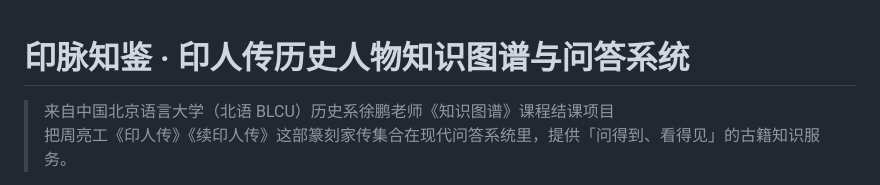
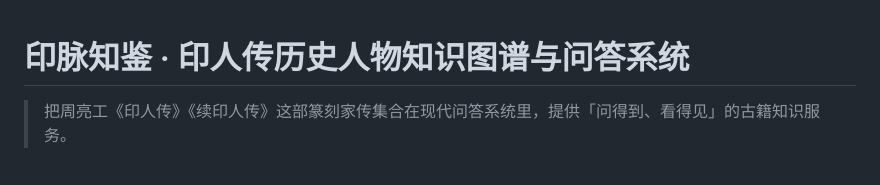
Before and after one commit to YANHAN-BLCU/yinrenzhuan-kg, a Markdown page: README.md, the part around the change. Rendered like a GitHub page.

```diff
--- a/README.md
+++ b/README.md
@@ -1,6 +1,5 @@
 # 印脉知鉴 · 印人传历史人物知识图谱与问答系统
 
-> 来自中国北京语言大学（北语 BLCU）历史系徐鹏老师《知识图谱》课程结课项目
 > 把周亮工《印人传》《续印人传》这部篆刻家传集合在现代问答系统里，提供「问得到、看得见」的古籍知识服务。
 
 把这两个字留给读到此仓库的人：清 印学家周亮工写下印人传时，篆刻是手艺、传是体面；
```
